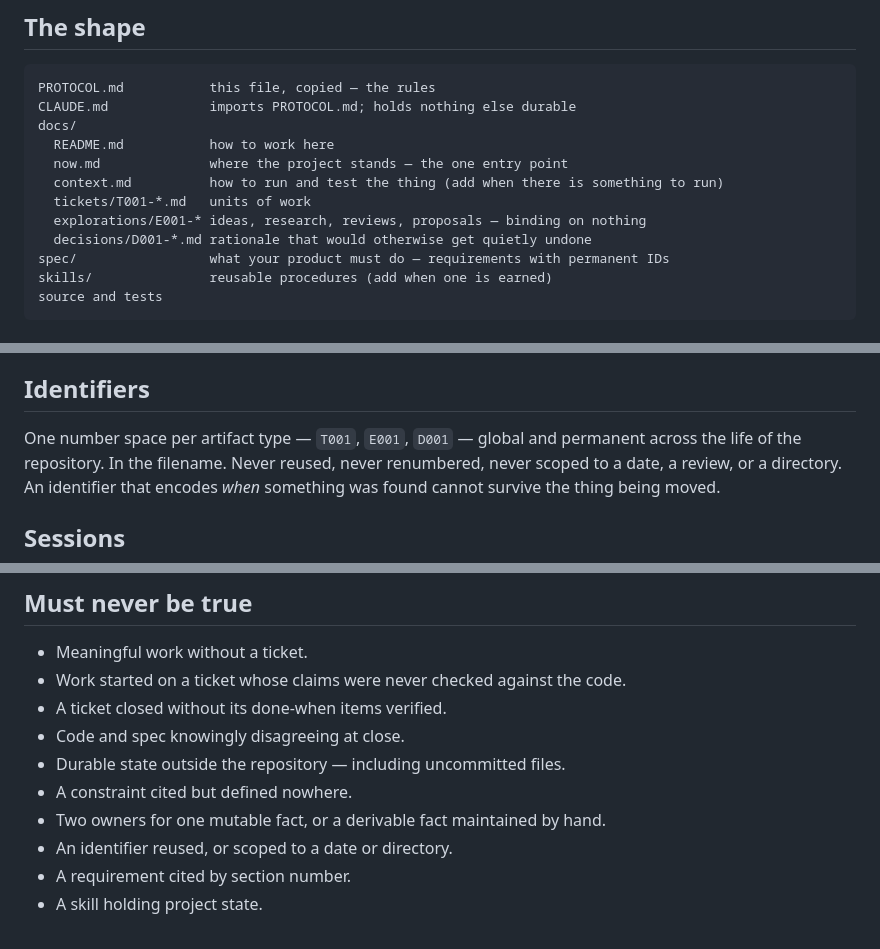
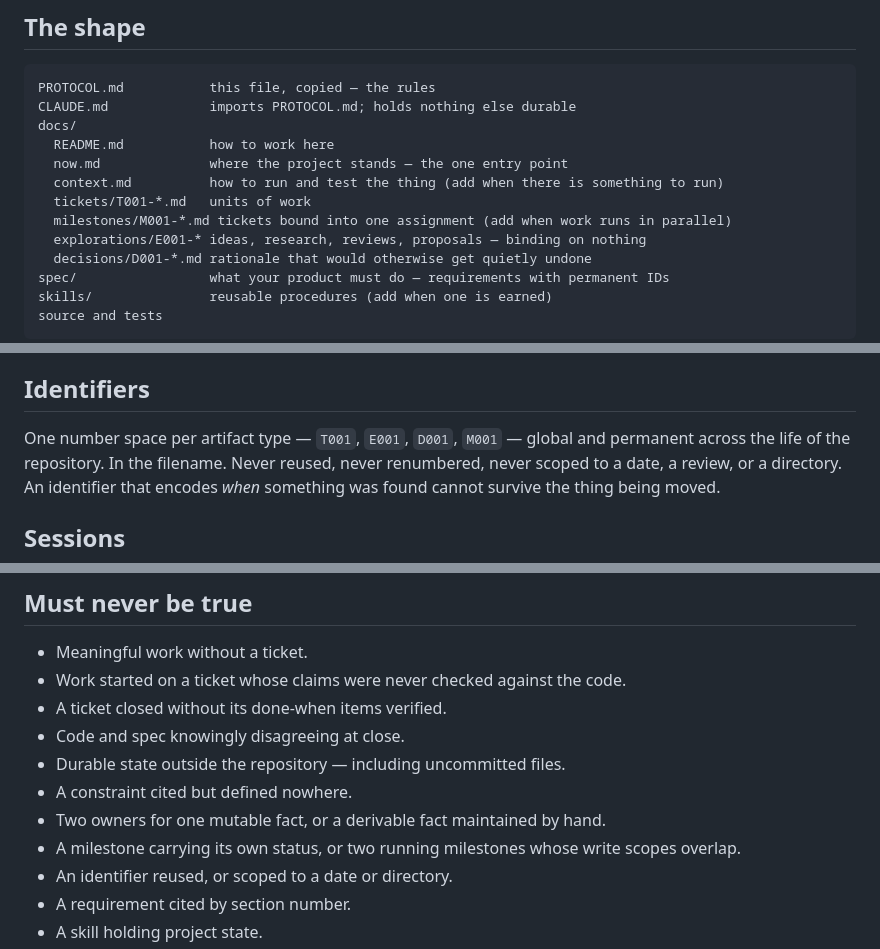
Before and after one commit to bar4488/heap-visualizer, a Markdown page: PROTOCOL.md, 3 parts joined by grey strips. GitHub-like rendering.

```diff
--- a/PROTOCOL.md
+++ b/PROTOCOL.md
@@ -33,6 +33,7 @@ docs/
   now.md              where the project stands — the one entry point
   context.md          how to run and test the thing (add when there is something to run)
   tickets/T001-*.md   units of work
+  milestones/M001-*.md tickets bound into one assignment (add when work runs in parallel)
   explorations/E001-* ideas, research, reviews, proposals — binding on nothing
   decisions/D001-*.md rationale that would otherwise get quietly undone
 spec/                 what your product must do — requirements with permanent IDs
@@ -282,7 +337,7 @@ choices.
 
 ## Identifiers
 
-One number space per artifact type — `T001`, `E001`, `D001` — global and
+One number space per artifact type — `T001`, `E001`, `D001`, `M001` — global and
 permanent across the life of the repository. In the filename. Never reused, never
 renumbered, never scoped to a date, a review, or a directory. An identifier that
 encodes *when* something was found cannot survive the thing being moved.
@@ -362,6 +418,8 @@ field, a new skill, and a new validator: name the two times its absence hurt.
 - Durable state outside the repository — including uncommitted files.
 - A constraint cited but defined nowhere.
 - Two owners for one mutable fact, or a derivable fact maintained by hand.
+- A milestone carrying its own status, or two running milestones whose write
+  scopes overlap.
 - An identifier reused, or scoped to a date or directory.
 - A requirement cited by section number.
 - A skill holding project state.
```
Also changed, not shown: other parts of PROTOCOL.md (+56 -1 lines).
